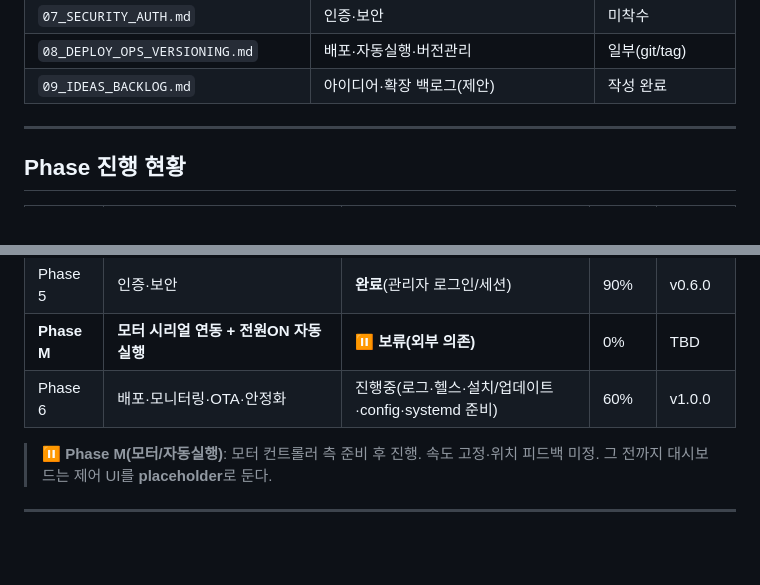
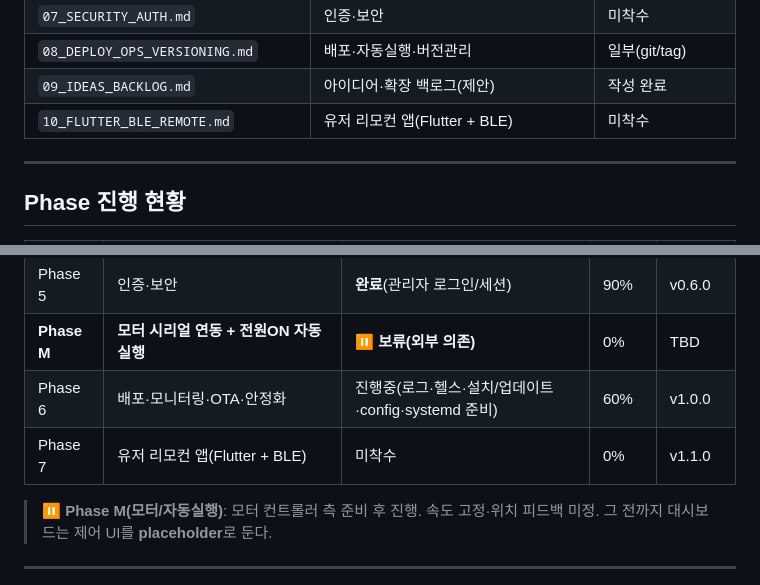
Before and after one commit to kiy0518/ai_curtain_control, a Markdown page: work-plan/00_progress.md, 2 parts joined by grey strips. GitHub-like rendering; blank space fills up the shorter version.

```diff
--- a/work-plan/00_progress.md
+++ b/work-plan/00_progress.md
@@ -35,6 +35,7 @@ IMX415 카메라 → RK3576 NPU(손 키포인트) → 제스처 인식 → 커
 | `07_SECURITY_AUTH.md` | 인증·보안 | 미착수 |
 | `08_DEPLOY_OPS_VERSIONING.md` | 배포·자동실행·버전관리 | 일부(git/tag) |
 | `09_IDEAS_BACKLOG.md` | 아이디어·확장 백로그(제안) | 작성 완료 |
+| `10_FLUTTER_BLE_REMOTE.md` | 유저 리모컨 앱(Flutter + BLE) | 미착수 |
 
 ---
 
@@ -50,6 +51,7 @@ IMX415 카메라 → RK3576 NPU(손 키포인트) → 제스처 인식 → 커
 | Phase 5 | 인증·보안 | **완료**(관리자 로그인/세션) | 90% | v0.6.0 |
 | **Phase M** | **모터 시리얼 연동 + 전원ON 자동실행** | ⏸ **보류(외부 의존)** | 0% | TBD |
 | Phase 6 | 배포·모니터링·OTA·안정화 | 진행중(로그·헬스·설치/업데이트·config·systemd 준비) | 60% | v1.0.0 |
+| Phase 7 | 유저 리모컨 앱(Flutter + BLE) | 미착수 | 0% | v1.1.0 |
 
 > ⏸ **Phase M(모터/자동실행)**: 모터 컨트롤러 측 준비 후 진행. 속도 고정·위치 피드백 미정.
 > 그 전까지 대시보드는 제어 UI를 **placeholder**로 둔다.
```
Also changed, not shown: work-plan/01_MASTER_PLAN.md (+12 -4 lines), work-plan/10_FLUTTER_BLE_REMOTE.md (added, +67 -0 lines).
